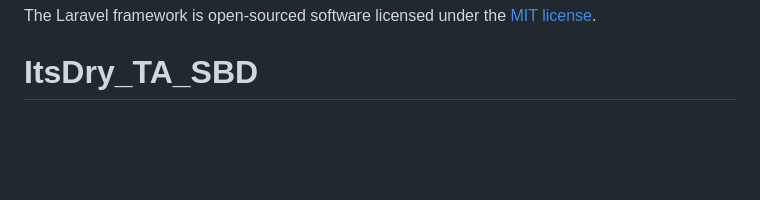
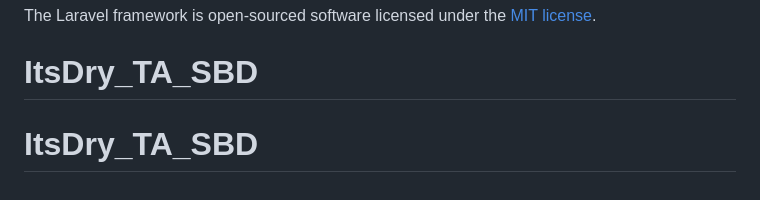
Before and after one commit to Farrelino77/disasterNews, a Markdown page: README.md, the part around the change. Drawn GitHub-style; blank space fills up the shorter version.

```diff
--- a/README.md
+++ b/README.md
@@ -65,3 +65,4 @@ If you discover a security vulnerability within Laravel, please send an e-mail t
 
 The Laravel framework is open-sourced software licensed under the [MIT license](https://opensource.org/licenses/MIT).
 # ItsDry_TA_SBD
+# ItsDry_TA_SBD
```
